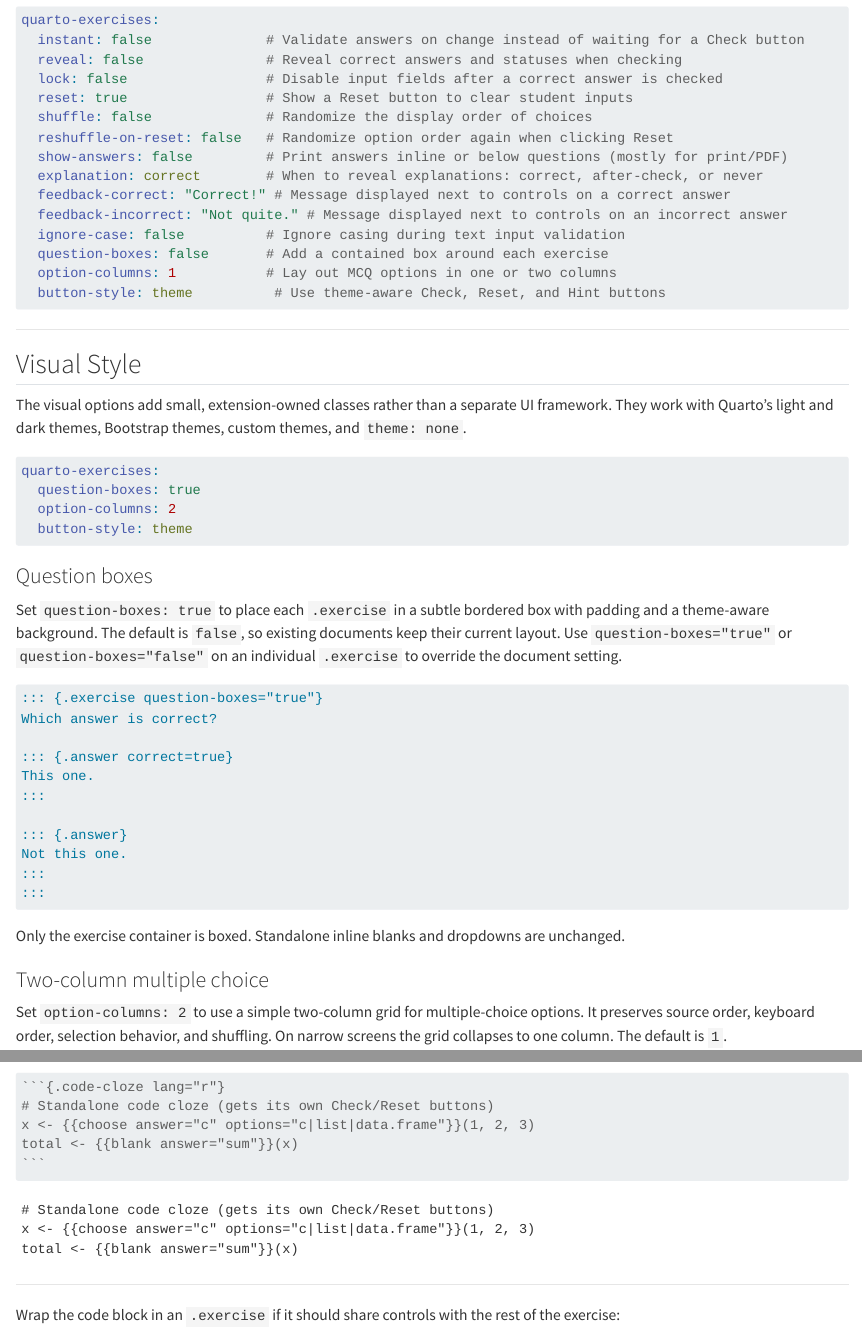
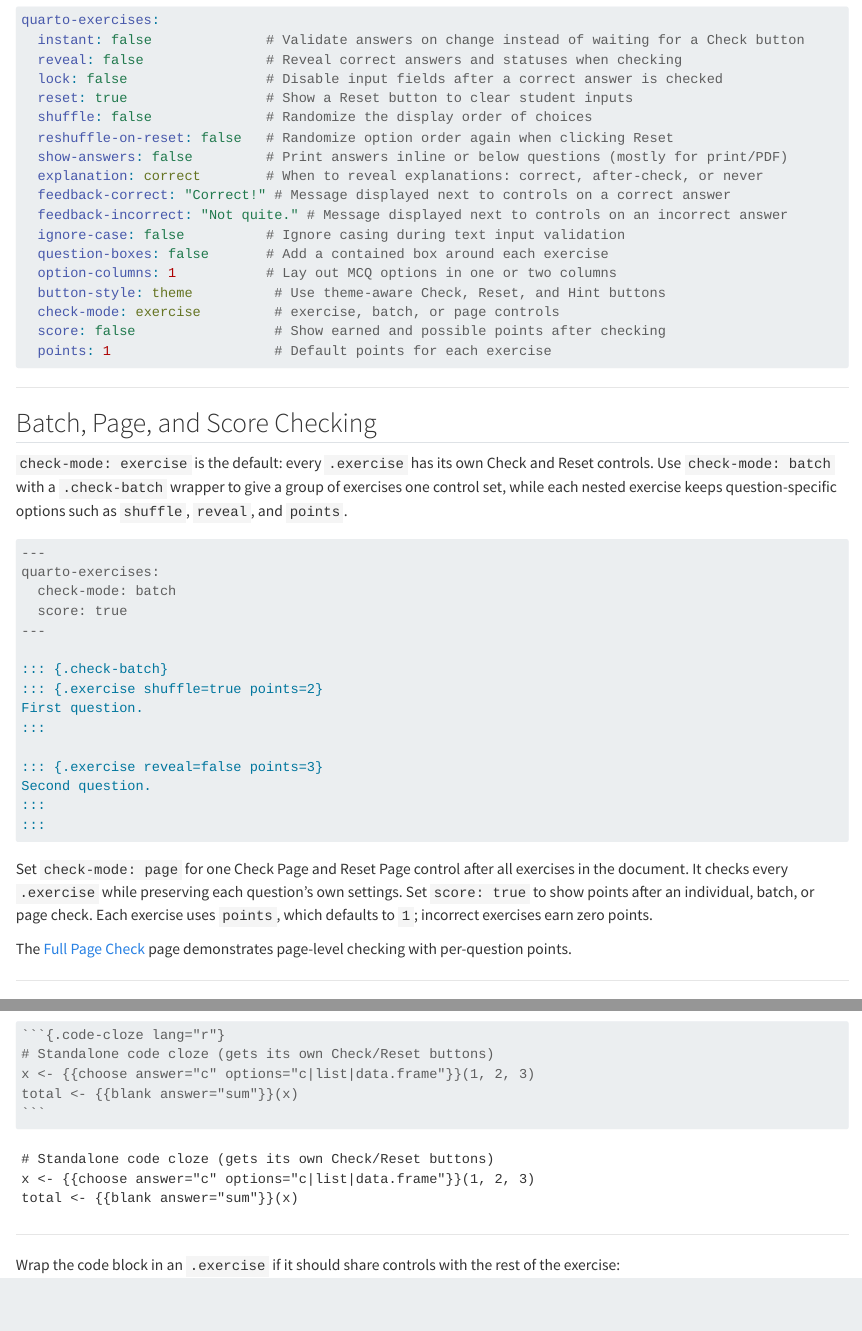
Before and after one commit to VisruthSK/quarto-exercises, a Quarto document (reference.qmd): the page in a window 1100 px wide, from 230 px down, and a second part further down, joined at a grey line. Rendered offline with R 4.5, knitr and Pandoc in place of Quarto, with nearby package versions; long lines of code are wrapped.

Commit message:
Add page-level exercise scoring

````diff
--- a/_extensions/quarto-exercises/quarto-exercises.lua
+++ b/_extensions/quarto-exercises/quarto-exercises.lua
@@ -14,7 +14,9 @@ local defaults = {
   ["question-boxes"] = false,
   ["option-columns"] = 1,
   ["button-style"] = "theme",
-  ["check-mode"] = "exercise"
+  ["check-mode"] = "exercise",
+  score = false,
+  points = 1
 }
 
 local options = {}
@@ -35,7 +37,8 @@ local exercise_attrs = {
   ["feedback-correct"] = true,
   ["feedback-incorrect"] = true,
   ["question-boxes"] = true,
-  ["option-columns"] = true
+  ["option-columns"] = true,
+  points = true
 }
 
 local blank_attrs = {
@@ -660,7 +663,9 @@ local function render_html_exercise(data, id, exercise_options)
     ["data-explanation-policy"] = exercise_options.explanation,
     ["data-feedback-correct"] = exercise_options["feedback-correct"],
     ["data-feedback-incorrect"] = exercise_options["feedback-incorrect"],
-    ["data-check-mode"] = exercise_options["check-mode"]
+    ["data-check-mode"] = exercise_options["check-mode"],
+    ["data-score"] = exercise_options.score,
+    ["data-points"] = exercise_options.points
   }
   for key, value in pairs(exercise_options.attributes or {}) do
     if key:match("^data%-") and div_attrs[key] == nil then
@@ -1263,6 +1268,8 @@ function Div(el)
     ["option-columns"] = validate_option(tostring(string_option(el.attributes, "option-columns")), { ["1"] = true, ["2"] = true }, "1", id, "option-columns"),
     ["button-style"] = validate_option(tostring(options["button-style"]), { plain = true, theme = true }, "theme", id, "button-style"),
     ["check-mode"] = validate_option(tostring(options["check-mode"]), { exercise = true, batch = true, page = true }, "exercise", id, "check-mode"),
+    score = bool_option(el.attributes, "score"),
+    points = tonumber(el.attributes.points or options.points) or defaults.points,
     attributes = el.attributes
   })
 end
--- a/_quarto.yml
+++ b/_quarto.yml
@@ -15,3 +15,5 @@ website:
         text: Example
       - href: reference.qmd
         text: Reference
+      - href: full-page-check.qmd
+        text: Full Page Check
--- /dev/null
+++ b/full-page-check.qmd
@@ -0,0 +1,50 @@
+---
+title: "Full Page Check"
+filters:
+  - quarto-exercises
+quarto-exercises:
+  check-mode: page
+  score: true
+  reveal: false
+  reset: true
+---
+
+This page uses one Check Page button. Each question keeps its own options and point value.
+
+## Ringbearer (2 points)
+
+::: {.exercise data-testid="page-ring" points=2 shuffle=true}
+Who carried the One Ring out of the Shire?
+
+::: {.answer correct=true}
+Frodo Baggins
+:::
+
+::: {.answer}
+Boromir
+:::
+:::
+
+## Fellowship (3 points)
+
+::: {.exercise data-testid="page-fellowship" points=3 reveal=false}
+Select all hobbits in the Fellowship.
+
+::: {.answer correct=true}
+Frodo Baggins
+:::
+
+::: {.answer correct=true}
+Samwise Gamgee
+:::
+
+::: {.answer}
+Legolas Greenleaf
+:::
+:::
+
+## Inline answer (1 point)
+
+::: {.exercise data-testid="page-blank" points=1}
+The wizard who guides the Fellowship is [`Gandalf`]{.blank answer="Gandalf"}.
+:::
--- a/reference.qmd
+++ b/reference.qmd
@@ -26,7 +26,38 @@ quarto-exercises:
   question-boxes: false       # Add a contained box around each exercise
   option-columns: 1           # Lay out MCQ options in one or two columns
   button-style: theme          # Use theme-aware Check, Reset, and Hint buttons
+  check-mode: exercise         # exercise, batch, or page controls
+  score: false                 # Show earned and possible points after checking
+  points: 1                    # Default points for each exercise
 ```
+
+---
+
+## Batch, Page, and Score Checking
+
+`check-mode: exercise` is the default: every `.exercise` has its own Check and Reset controls. Use `check-mode: batch` with a `.check-batch` wrapper to give a group of exercises one control set, while each nested exercise keeps question-specific options such as `shuffle`, `reveal`, and `points`.
+
+```markdown
+---
+quarto-exercises:
+  check-mode: batch
+  score: true
+---
+
+::: {.check-batch}
+::: {.exercise shuffle=true points=2}
+First question.
+:::
+
+::: {.exercise reveal=false points=3}
+Second question.
+:::
+:::
+```
+
+Set `check-mode: page` for one Check Page and Reset Page control after all exercises in the document. It checks every `.exercise` while preserving each question's own settings. Set `score: true` to show points after an individual, batch, or page check. Each exercise uses `points`, which defaults to `1`; incorrect exercises earn zero points.
+
+The [Full Page Check](full-page-check.qmd) page demonstrates page-level checking with per-question points.
 
 ---
 
````
Also changed, not shown: index.qmd (+1 -0 lines), 5 other files.
